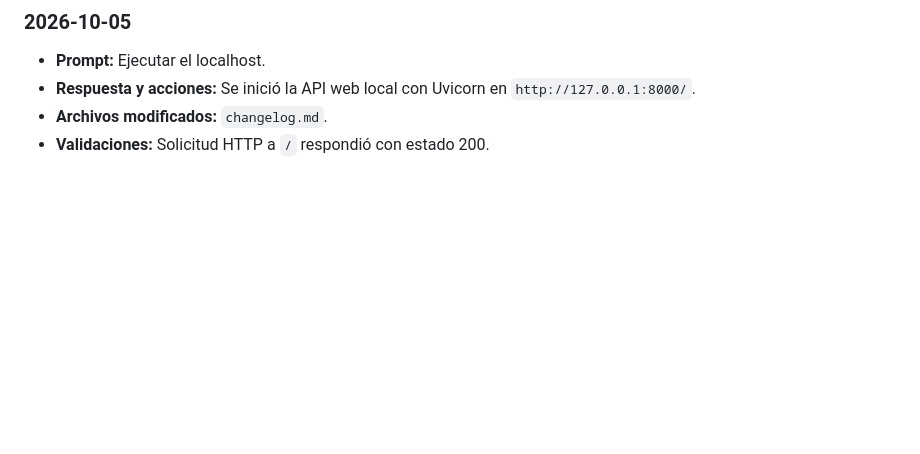
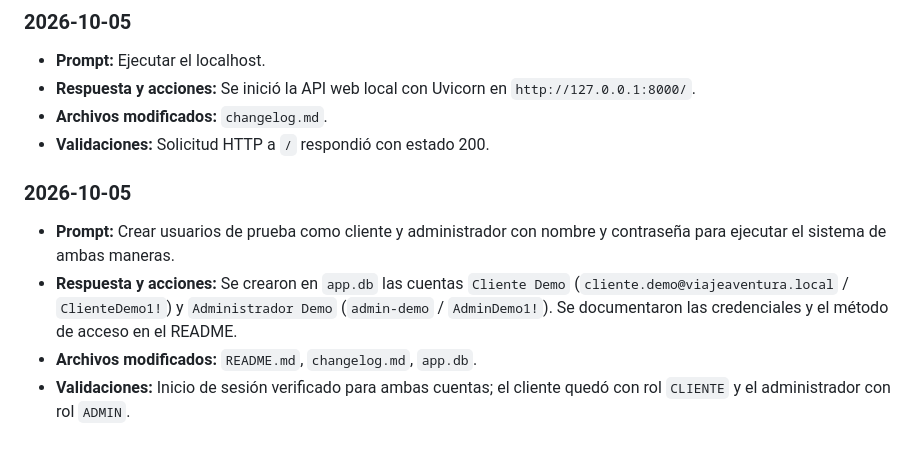
Before and after one commit to Sergioruiz2026/Viajeaventura, a Markdown page: changelog.md, the part around the change. GitHub-like rendering; blank space fills up the shorter version.

```diff
--- a/changelog.md
+++ b/changelog.md
@@ -257,3 +257,10 @@ Se agregaron al `CHANGELOG.md` los 4 prompts de la sesión pendientes de registr
 - **Respuesta y acciones:** Se inició la API web local con Uvicorn en `http://127.0.0.1:8000/`.
 - **Archivos modificados:** `changelog.md`.
 - **Validaciones:** Solicitud HTTP a `/` respondió con estado 200.
+
+### 2026-10-05
+
+- **Prompt:** Crear usuarios de prueba como cliente y administrador con nombre y contraseña para ejecutar el sistema de ambas maneras.
+- **Respuesta y acciones:** Se crearon en `app.db` las cuentas `Cliente Demo` (`cliente.demo@viajeaventura.local` / `ClienteDemo1!`) y `Administrador Demo` (`admin-demo` / `AdminDemo1!`). Se documentaron las credenciales y el método de acceso en el README.
+- **Archivos modificados:** `README.md`, `changelog.md`, `app.db`.
+- **Validaciones:** Inicio de sesión verificado para ambas cuentas; el cliente quedó con rol `CLIENTE` y el administrador con rol `ADMIN`.
```
Also changed, not shown: README.md (+14 -3 lines).
